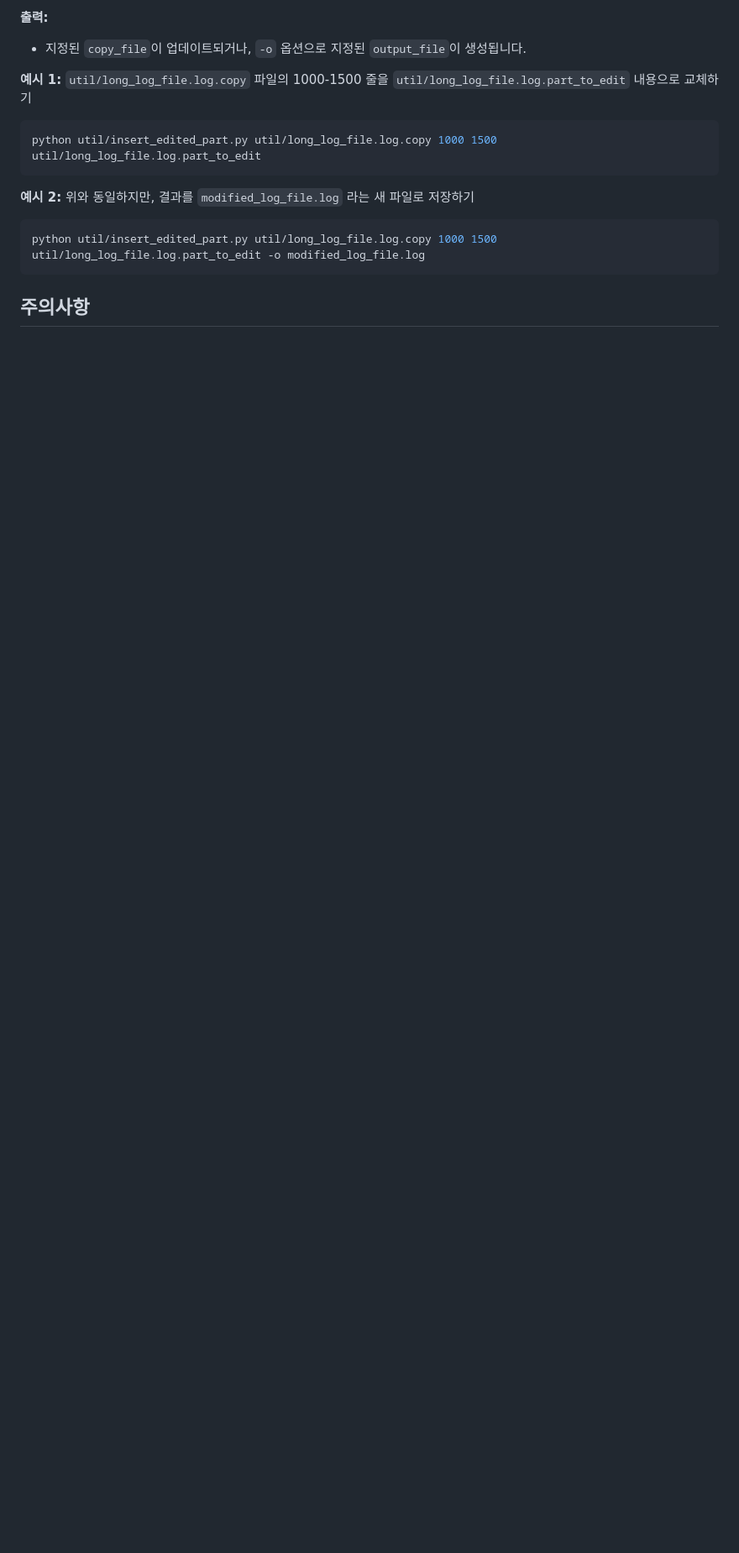
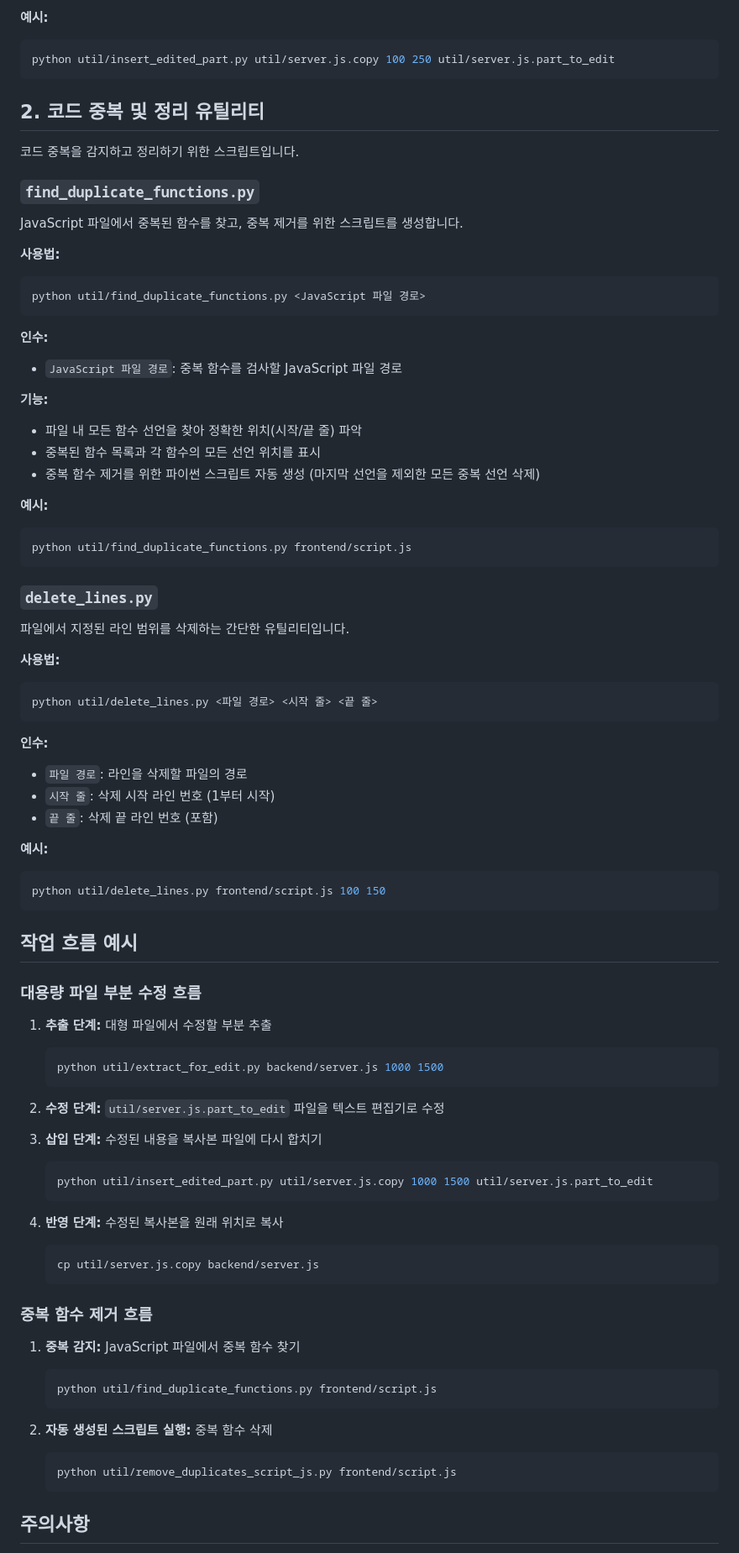
Before and after one commit to purestory/explorer, a Markdown page: util/README.md, the part around one of its changes. Shown at 84% size. Drawn GitHub-style; blank space fills up the shorter version.

Commit message:
유틸리티 도구 README 업데이트

````diff
--- a/util/README.md
+++ b/util/README.md
@@ -77,16 +47,86 @@ python util/insert_edited_part.py copy_file start_line end_line edited_part_file
 
-**출력:**
-- 지정된 `copy_file`이 업데이트되거나, `-o` 옵션으로 지정된 `output_file`이 생성됩니다.
-
-**예시 1:** `util/long_log_file.log.copy` 파일의 1000-1500 줄을 `util/long_log_file.log.part_to_edit` 내용으로 교체하기
+**예시:**
 ```bash
-python util/insert_edited_part.py util/long_log_file.log.copy 1000 1500 util/long_log_file.log.part_to_edit
+python util/insert_edited_part.py util/server.js.copy 100 250 util/server.js.part_to_edit
 ```
 
-**예시 2:** 위와 동일하지만, 결과를 `modified_log_file.log` 라는 새 파일로 저장하기
+## 2. 코드 중복 및 정리 유틸리티
+
+코드 중복을 감지하고 정리하기 위한 스크립트입니다.
+
+### `find_duplicate_functions.py`
+
+JavaScript 파일에서 중복된 함수를 찾고, 중복 제거를 위한 스크립트를 생성합니다.
+
+**사용법:**
 ```bash
-python util/insert_edited_part.py util/long_log_file.log.copy 1000 1500 util/long_log_file.log.part_to_edit -o modified_log_file.log
+python util/find_duplicate_functions.py <JavaScript 파일 경로>
 ```
+
+**인수:**
+- `JavaScript 파일 경로`: 중복 함수를 검사할 JavaScript 파일 경로
+
+**기능:**
+- 파일 내 모든 함수 선언을 찾아 정확한 위치(시작/끝 줄) 파악
+- 중복된 함수 목록과 각 함수의 모든 선언 위치를 표시
+- 중복 함수 제거를 위한 파이썬 스크립트 자동 생성 (마지막 선언을 제외한 모든 중복 선언 삭제)
+
+**예시:**
+```bash
+python util/find_duplicate_functions.py frontend/script.js
+```
+
+### `delete_lines.py`
+
+파일에서 지정된 라인 범위를 삭제하는 간단한 유틸리티입니다.
+
+**사용법:**
+```bash
+python util/delete_lines.py <파일 경로> <시작 줄> <끝 줄>
+```
+
+**인수:**
+- `파일 경로`: 라인을 삭제할 파일의 경로
+- `시작 줄`: 삭제 시작 라인 번호 (1부터 시작)
+- `끝 줄`: 삭제 끝 라인 번호 (포함)
+
+**예시:**
+```bash
+python util/delete_lines.py frontend/script.js 100 150
+```
+
+## 작업 흐름 예시
+
+### 대용량 파일 부분 수정 흐름
+
+1. **추출 단계:** 대형 파일에서 수정할 부분 추출
+   ```bash
+   python util/extract_for_edit.py backend/server.js 1000 1500
+   ```
+
+2. **수정 단계:** `util/server.js.part_to_edit` 파일을 텍스트 편집기로 수정
+
+3. **삽입 단계:** 수정된 내용을 복사본 파일에 다시 합치기
+   ```bash
+   python util/insert_edited_part.py util/server.js.copy 1000 1500 util/server.js.part_to_edit
+   ```
+
+4. **반영 단계:** 수정된 복사본을 원래 위치로 복사
+   ```bash
+   cp util/server.js.copy backend/server.js
+   ```
+
+### 중복 함수 제거 흐름
+
+1. **중복 감지:** JavaScript 파일에서 중복 함수 찾기
+   ```bash
+   python util/find_duplicate_functions.py frontend/script.js
+   ```
+
+2. **자동 생성된 스크립트 실행:** 중복 함수 삭제
+   ```bash
+   python util/remove_duplicates_script_js.py frontend/script.js
+   ```
 
 ## 주의사항
 
````
Also changed, not shown: other parts of util/README.md (+22 -52 lines).
